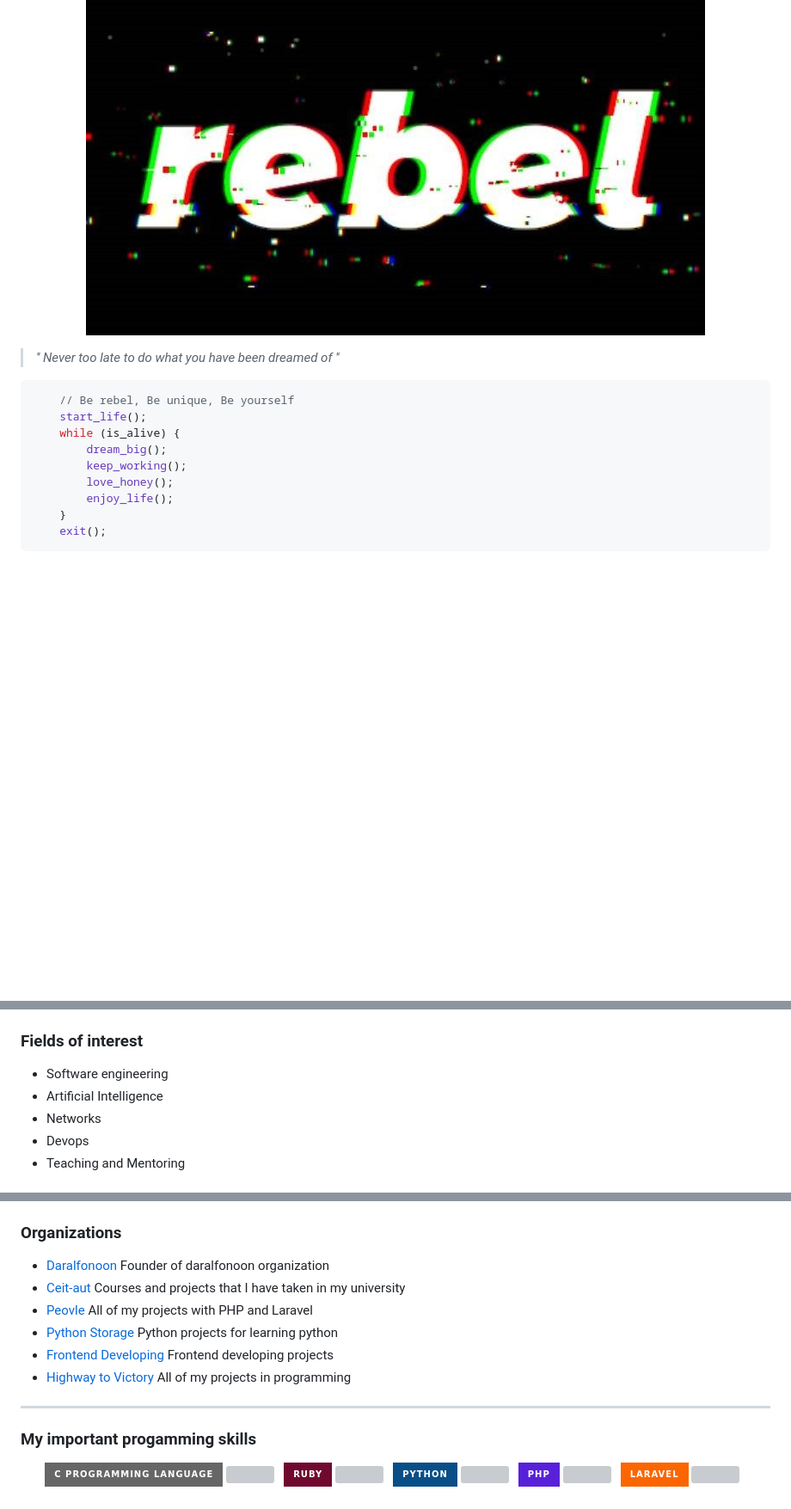
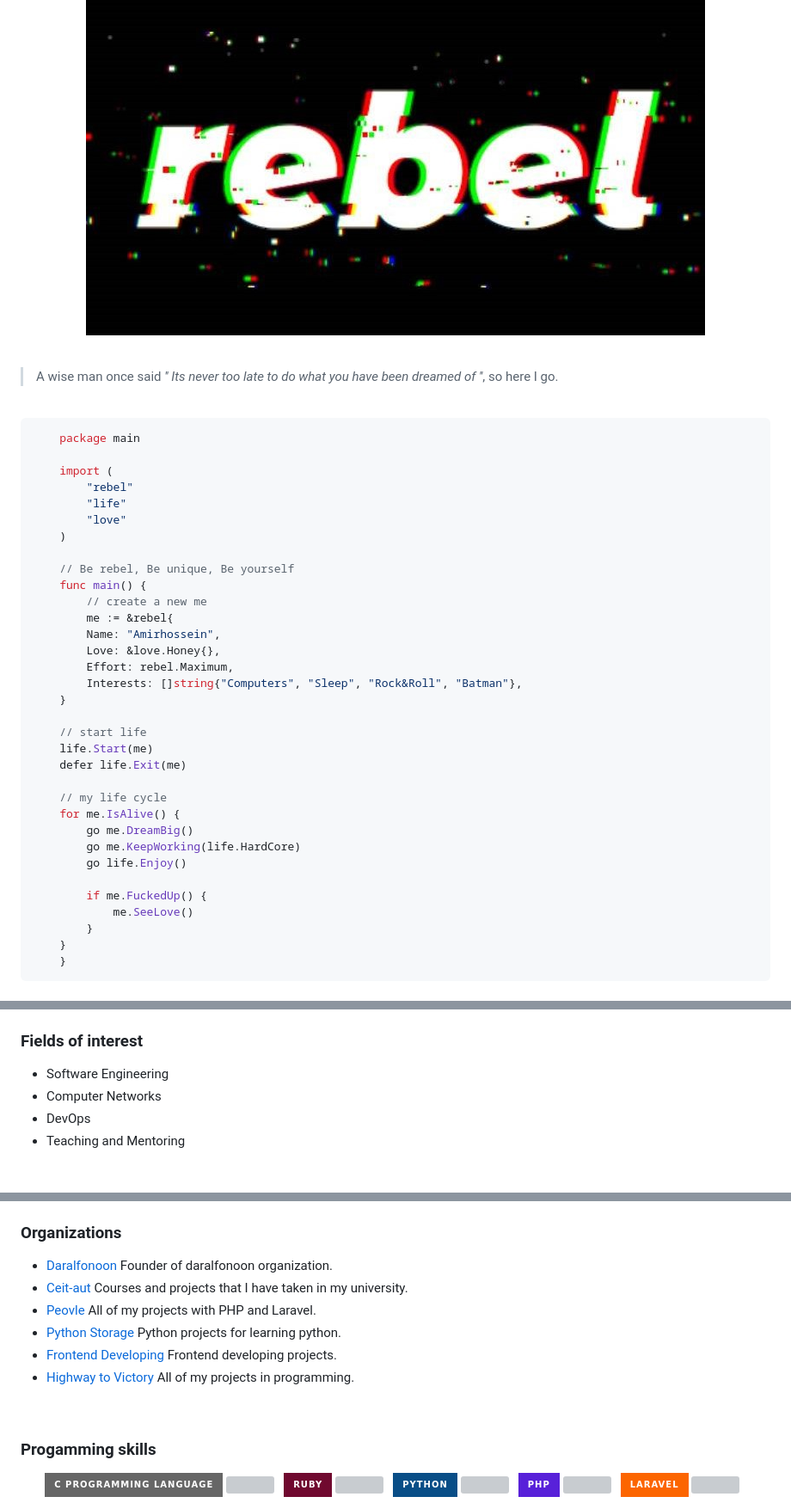
Before and after one commit to amirhnajafiz/amirhnajafiz, a Markdown page: README.md, 3 parts joined by grey strips. Shown at 86% size. Rendered like a GitHub page; badges without logos; blank space fills up the shorter version; grey boxes are pictures that could not be loaded.

````diff
--- a/README.md
+++ b/README.md
@@ -3,17 +2,44 @@
   <img src="crop.php.jpg" />
-
-  > _'' Never too late to do what you have been dreamed of ''_
-
 </p>
 
-```php
+<br />
+
+> A wise man once said _'' Its never too late to do what you have been dreamed of ''_, so here I go.
+
+<br />
+
+```go
+    package main
+
+    import (
+    	"rebel"
+    	"life"
+    	"love"
+    )
+
     // Be rebel, Be unique, Be yourself
-    start_life();
-    while (is_alive) {
-	    dream_big();
-	    keep_working();
-	    love_honey();
-	    enjoy_life();
+    func main() {
+    	// create a new me
+    	me := &rebel{
+		Name: "Amirhossein",
+		Love: &love.Honey{},
+		Effort: rebel.Maximum,
+		Interests: []string{"Computers", "Sleep", "Rock&Roll", "Batman"},
+	}
+
+	// start life
+	life.Start(me)
+	defer life.Exit(me)
+
+	// my life cycle
+	for me.IsAlive() {
+		go me.DreamBig()
+		go me.KeepWorking(life.HardCore)
+		go life.Enjoy()
+
+		if me.FuckedUp() {
+			me.SeeLove()
+		}
+	}
     }
-    exit();
 ```
@@ -30,8 +58,8 @@ ___
 
 ### Fields of interest
- - Software engineering
- - Artificial Intelligence
- - Networks
- - Devops
+
+ - Software Engineering
+ - Computer Networks
+ - DevOps
  - Teaching and Mentoring
 
@@ -39,15 +67,17 @@ ___
 
 ### Organizations
- - [Daralfonoon](https://github.com/AUT-Daralfonoon) Founder of daralfonoon organization
- - [Ceit-aut](https://github.com/CEIT-AUT) Courses and projects that I have taken in my university
- - [Peovle](https://github.com/Peovle) All of my projects with PHP and Laravel
- - [Python Storage](https://github.com/python-storage) Python projects for learning python
- - [Frontend Developing](https://github.com/frontend-developing) Frontend developing projects
- - [Highway to Victory](https://github.com/highway-to-victory) All of my projects in programming
 
- ___
+ - [Daralfonoon](https://github.com/AUT-Daralfonoon) Founder of daralfonoon organization.
+ - [Ceit-aut](https://github.com/CEIT-AUT) Courses and projects that I have taken in my university.
+ - [Peovle](https://github.com/Peovle) All of my projects with PHP and Laravel.
+ - [Python Storage](https://github.com/python-storage) Python projects for learning python.
+ - [Frontend Developing](https://github.com/frontend-developing) Frontend developing projects.
+ - [Highway to Victory](https://github.com/highway-to-victory) All of my projects in programming.
 
-### My important progamming skills
+<br />
+
+### Progamming skills
+
 <p align="center">
 
 <a target="_blank" href="https://github.com/yurijserrano/LANGUAGES-TOOLS-LOGOS/tree/master/ides">
````
Also changed, not shown: other parts of README.md (+9 -8 lines).
